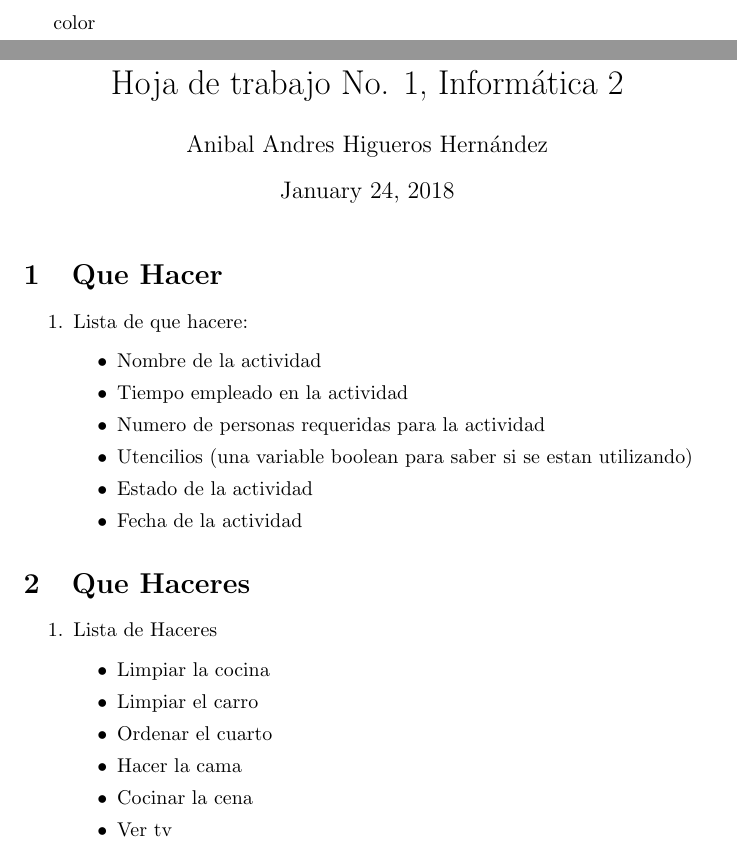
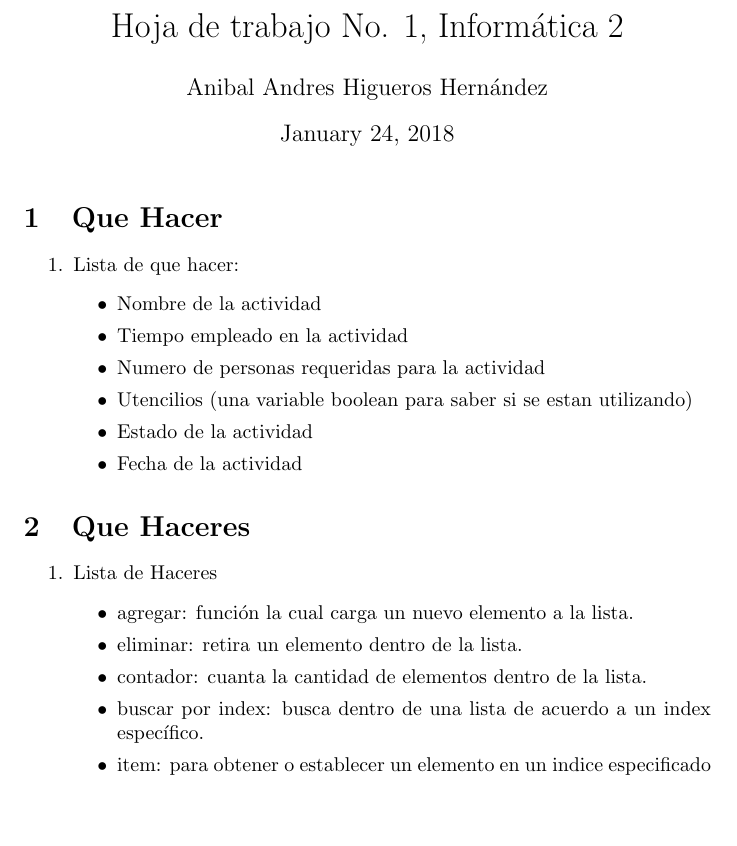
Before and after one commit to Andres1599/Informatica, a LaTeX document (Hoja1/abstraccion.tex): two parts of pages 1 and 2 of 2 before the commit and part of the page after it, the two joined at a grey line, cut at the place of the change, the shorter picture padded with empty space. Compiled offline with pdfLaTeX.

Commit message:
Cambios en el reporte pdf y en la estructura del documento con extencion .tex

```diff
--- a/Hoja1/abstraccion.tex
+++ b/Hoja1/abstraccion.tex
@@ -1,6 +1,5 @@
 \documentclass{article}
 \begin{document}
-    \usepackage{color}
 
     \title{Hoja de trabajo No. 1, Informática 2}
     \author{Anibal Andres Higueros Hernández}
@@ -8,7 +7,7 @@
 
     \section{Que Hacer}
     \begin{enumerate}
-            \item Lista de que hacere:
+        \item Lista de que hacer:
         \begin{itemize}
             \item Nombre de la actividad
             \item Tiempo empleado en la actividad
@@ -22,12 +21,11 @@
     \begin{enumerate}
        \item Lista de Haceres
        \begin{itemize}
-               \item Limpiar la cocina
-               \item Limpiar el carro
-               \item Ordenar el cuarto
-               \item Hacer la cama
-               \item Cocinar la cena
-               \item Ver tv
+           \item agregar: función la cual carga un nuevo elemento a la lista.
+           \item eliminar: retira un elemento dentro de la lista.
+           \item contador: cuanta la cantidad de elementos dentro de la lista.
+           \item buscar por index: busca dentro de una lista de acuerdo a un index específico.
+           \item item: para obtener o establecer un elemento en un indice especificado
        \end{itemize}
     \end{enumerate}
 \end{document}
```
Also changed, not shown: Hoja1/abstraccion.pdf. Lines whose indentation alone changed are shown as unchanged.
